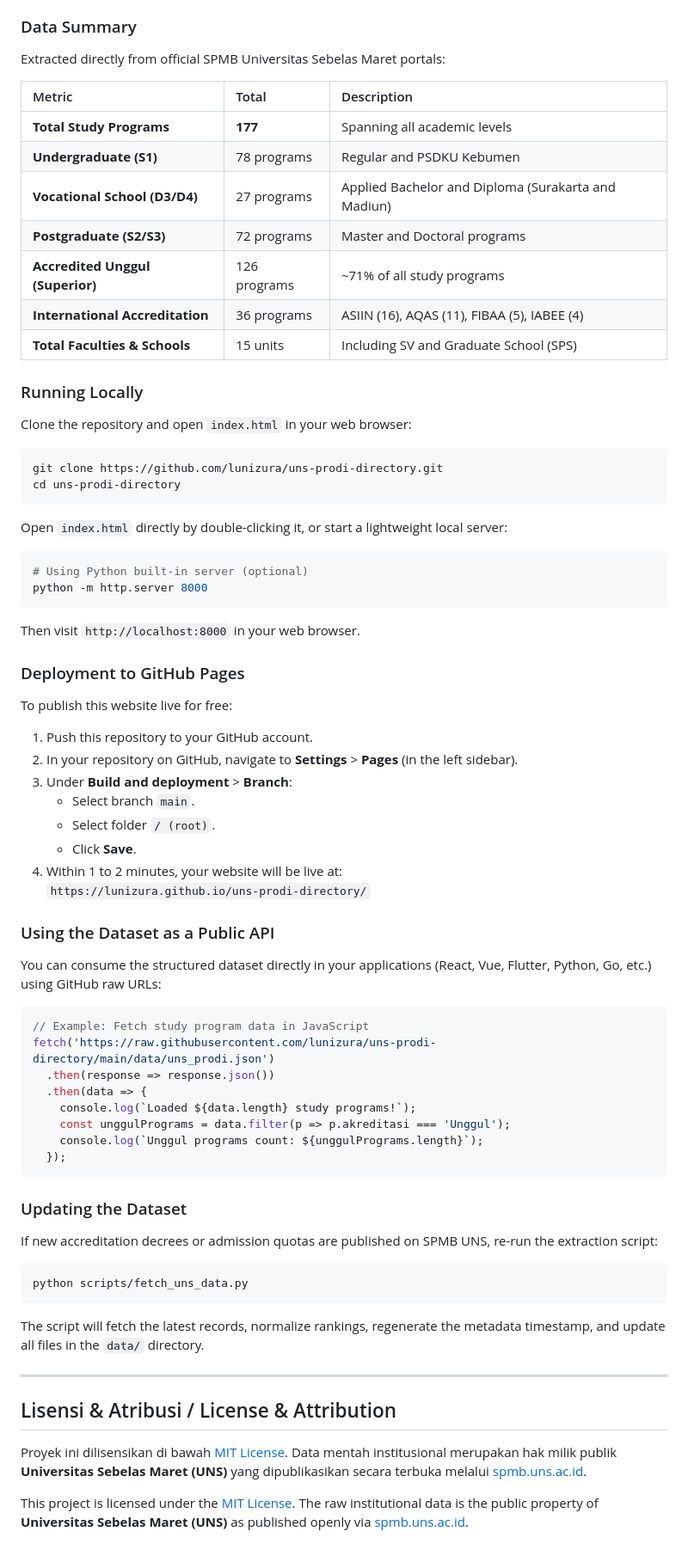
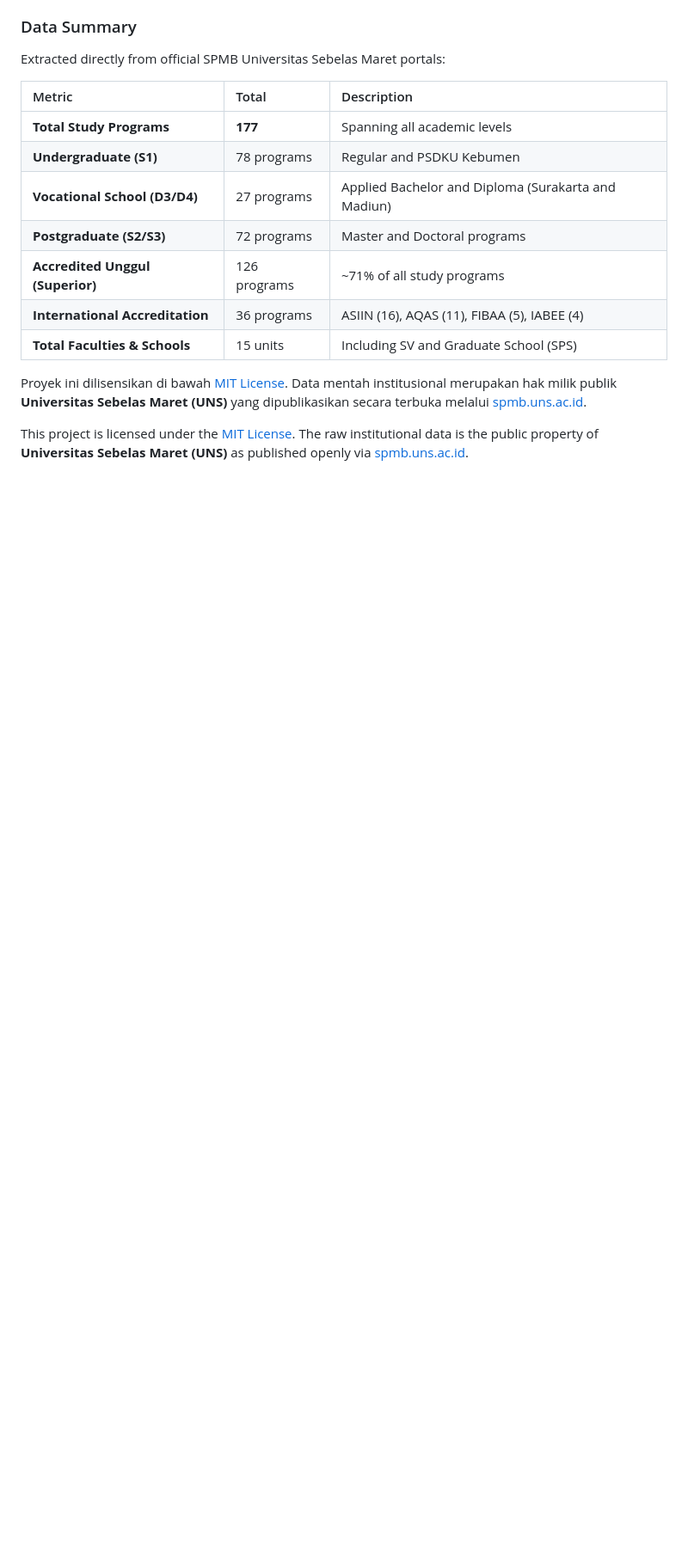
Before and after one commit to lunizura/uns-prodi-directory, a Markdown page: README.md, the part around one of its changes. Shown at 86% size. Rendered like a GitHub page; blank space fills up the shorter version.

````diff
--- a/README.md
+++ b/README.md
@@ -159,64 +86,6 @@ Extracted directly from official SPMB Universitas Sebelas Maret portals:
 | **International Accreditation** | 36 programs | ASIIN (16), AQAS (11), FIBAA (5), IABEE (4) |
 | **Total Faculties & Schools** | 15 units | Including SV and Graduate School (SPS) |
 
-### Running Locally
-
-Clone the repository and open `index.html` in your web browser:
-
-```bash
-git clone https://github.com/lunizura/uns-prodi-directory.git
-cd uns-prodi-directory
-```
-
-Open `index.html` directly by double-clicking it, or start a lightweight local server:
-
-```bash
-# Using Python built-in server (optional)
-python -m http.server 8000
-```
-Then visit `http://localhost:8000` in your web browser.
-
-### Deployment to GitHub Pages
-
-To publish this website live for free:
-
-1. Push this repository to your GitHub account.
-2. In your repository on GitHub, navigate to **Settings** > **Pages** (in the left sidebar).
-3. Under **Build and deployment** > **Branch**:
-   - Select branch `main`.
-   - Select folder `/ (root)`.
-   - Click **Save**.
-4. Within 1 to 2 minutes, your website will be live at:
-   `https://lunizura.github.io/uns-prodi-directory/`
-
-### Using the Dataset as a Public API
-
-You can consume the structured dataset directly in your applications (React, Vue, Flutter, Python, Go, etc.) using GitHub raw URLs:
-
-```javascript
-// Example: Fetch study program data in JavaScript
-fetch('https://raw.githubusercontent.com/lunizura/uns-prodi-directory/main/data/uns_prodi.json')
-  .then(response => response.json())
-  .then(data => {
-    console.log(`Loaded ${data.length} study programs!`);
-    const unggulPrograms = data.filter(p => p.akreditasi === 'Unggul');
-    console.log(`Unggul programs count: ${unggulPrograms.length}`);
-  });
-```
-
-### Updating the Dataset
-
-If new accreditation decrees or admission quotas are published on SPMB UNS, re-run the extraction script:
-
-```bash
-python scripts/fetch_uns_data.py
-```
-The script will fetch the latest records, normalize rankings, regenerate the metadata timestamp, and update all files in the `data/` directory.
-
----
-
-## Lisensi & Atribusi / License & Attribution
-
 Proyek ini dilisensikan di bawah [MIT License](LICENSE). Data mentah institusional merupakan hak milik publik **Universitas Sebelas Maret (UNS)** yang dipublikasikan secara terbuka melalui [spmb.uns.ac.id](https://spmb.uns.ac.id).
 
 This project is licensed under the [MIT License](LICENSE). The raw institutional data is the public property of **Universitas Sebelas Maret (UNS)** as published openly via [spmb.uns.ac.id](https://spmb.uns.ac.id).
````
Also changed, not shown: other parts of README.md (+0 -73 lines).
